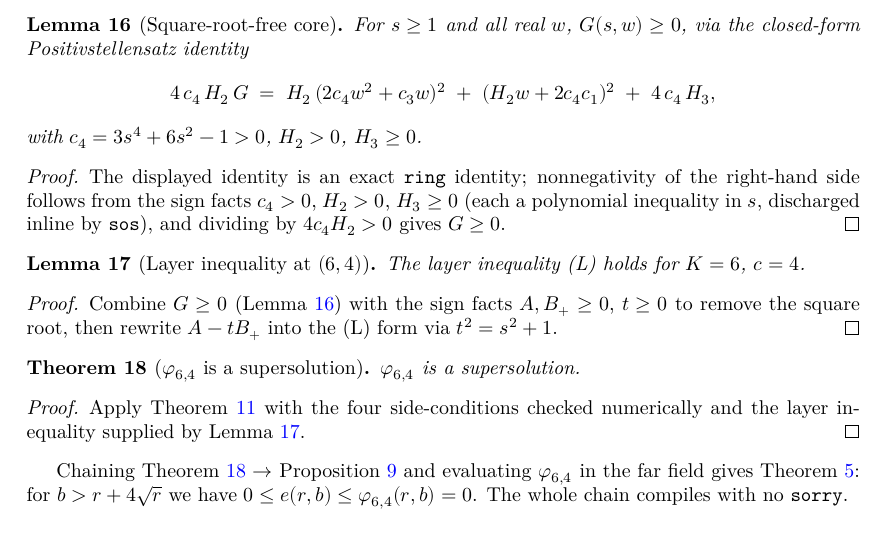
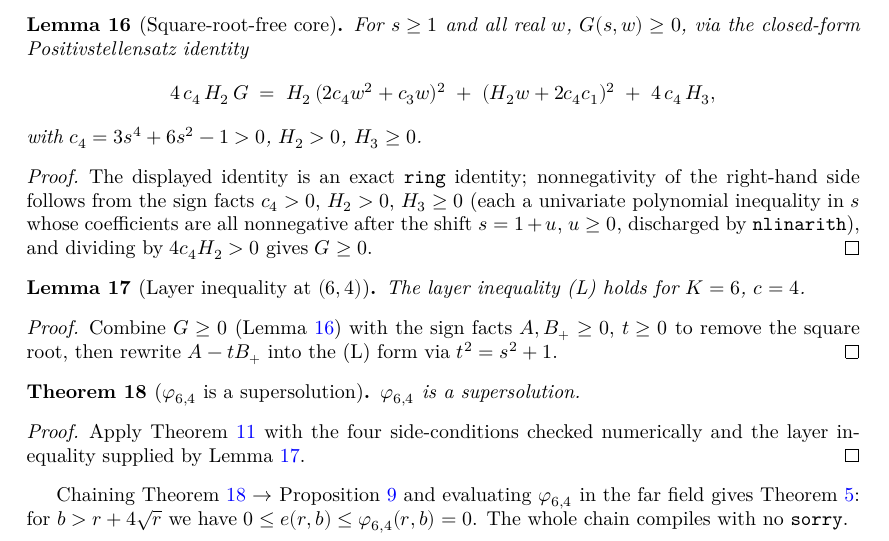
Before and after one commit to BoltonBailey/FormalQuestions, a LaTeX document (blueprint/src/print.tex, which reads blueprint/src/content.tex): part of page 5 of 5, cut so that both start at the same text. Compiled offline with XeLaTeX.

Commit message:
remove sos

```diff
--- a/blueprint/src/content.tex
+++ b/blueprint/src/content.tex
@@ -281,8 +281,9 @@ with $c_4=3s^4+6s^2-1>0$, $H_2>0$, $H_3\ge0$.
 \begin{proof}\leanok
 The displayed identity is an exact \texttt{ring} identity; nonnegativity of the
 right-hand side follows from the sign facts $c_4>0$, $H_2>0$, $H_3\ge0$ (each a
-polynomial inequality in $s$, discharged inline by \texttt{sos}), and dividing by
-$4c_4H_2>0$ gives $G\ge0$.
+univariate polynomial inequality in $s$ whose coefficients are all nonnegative
+after the shift $s=1+u$, $u\ge0$, discharged by \texttt{nlinarith}), and dividing
+by $4c_4H_2>0$ gives $G\ge0$.
 \end{proof}
 
 \begin{lemma}[Layer inequality at $(6,4)$]\label{lem:layercore}
```
Also changed, not shown: lakefile.toml (+0 -5 lines), README.md, 2 other files.
